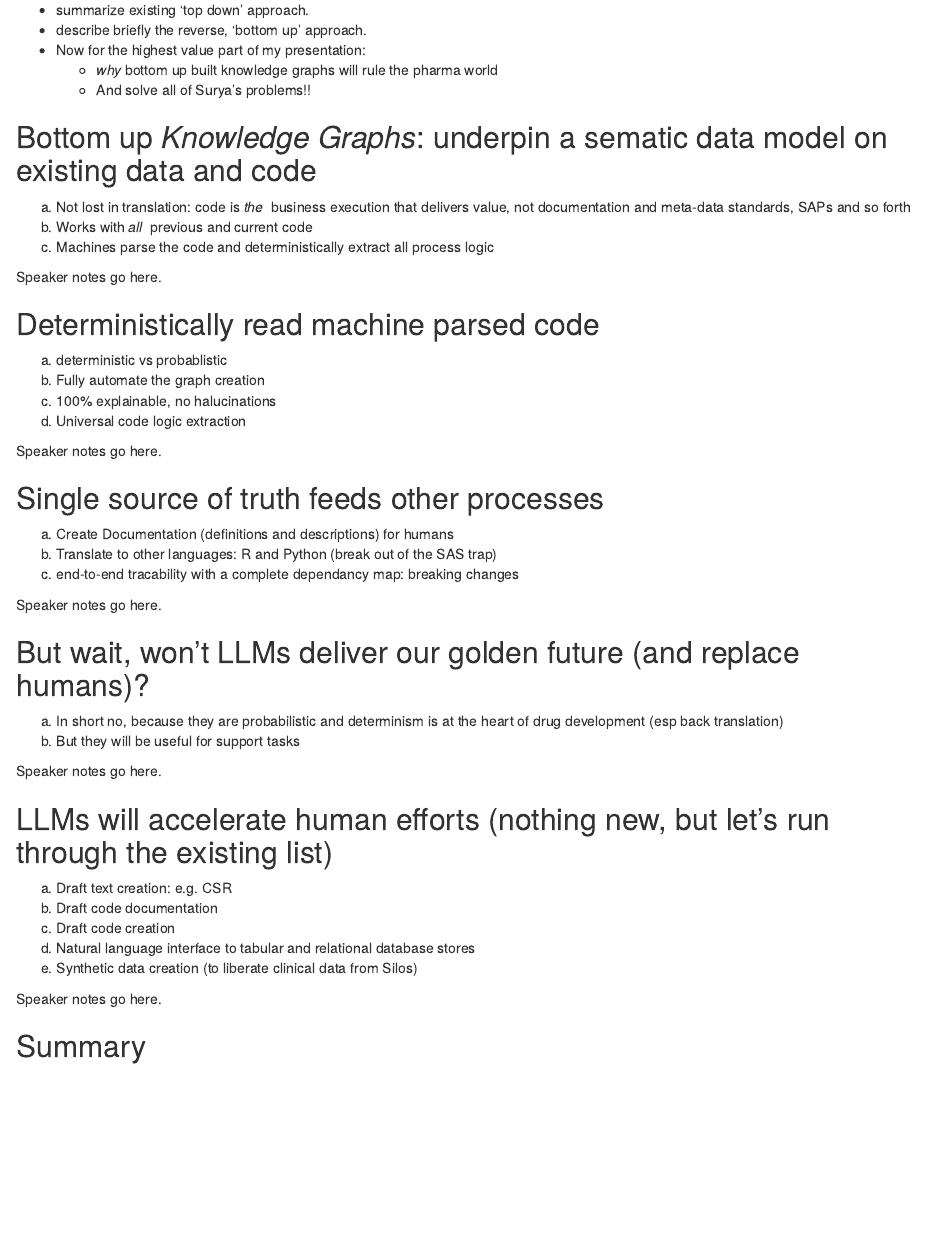
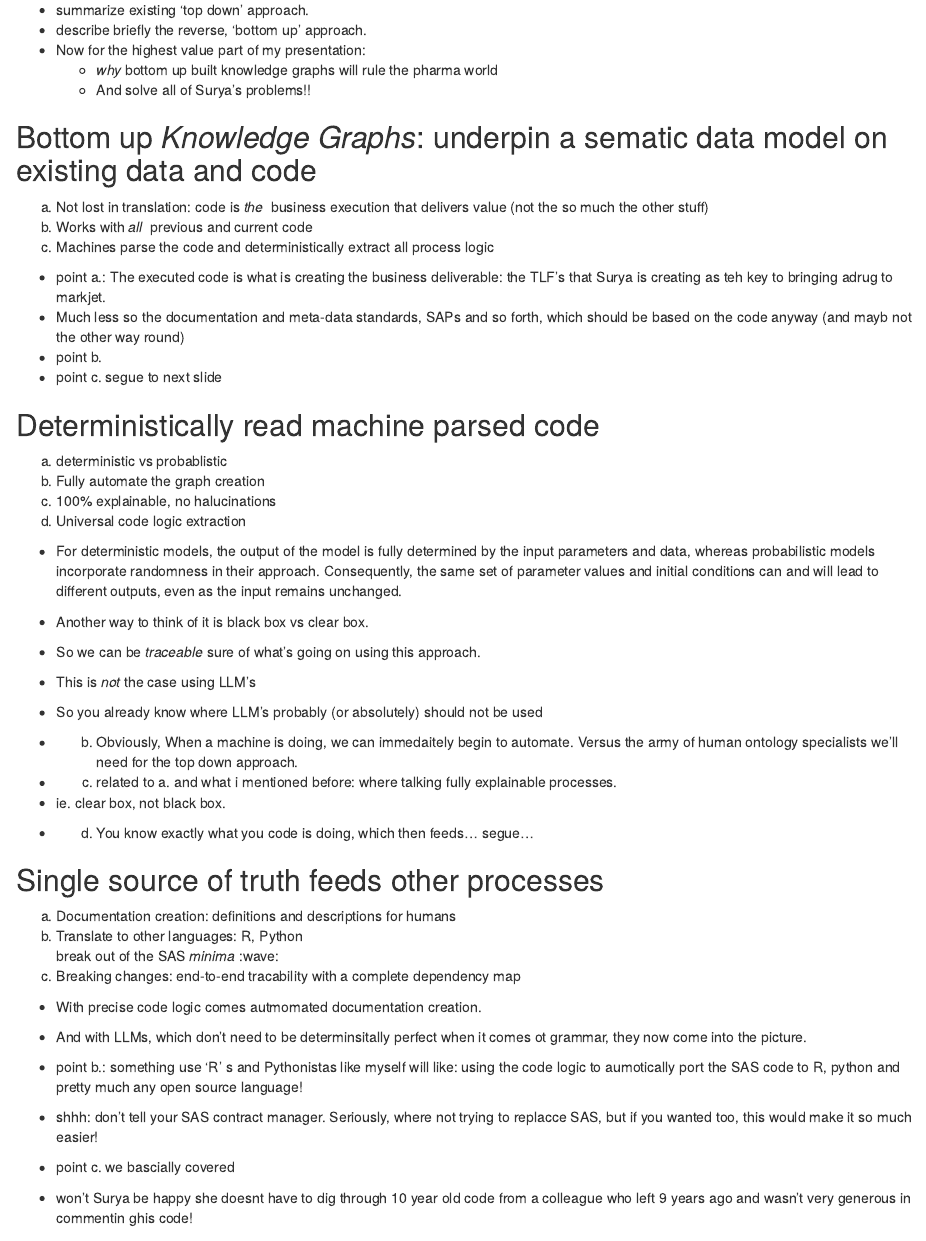
Before and after one commit to karlbrand/verisian-webinar, an R Markdown document (verisian-webinar.Rmd): the page in a window 1100 px wide, from 7400 px down. Rendered offline with R 4.5, knitr and Pandoc, with nearby package versions.

Commit message:
completed update until Single source of truth

```diff
--- a/verisian-webinar.Rmd
+++ b/verisian-webinar.Rmd
@@ -399,12 +399,15 @@ Not only faster, there's more...
 
 ## Bottom up *Knowledge Graphs*: [under]{.yellow}pin a sematic data model on existing data and code
 
-a. Not lost in translation: [code is _the_&nbsp;&nbsp;business execution]{.yellow} that delivers value, not documentation and meta-data standards, SAPs and so forth
+a. Not lost in translation: [code is _the_&nbsp;&nbsp;business execution]{.yellow} that delivers value (not the so much the other stuff)
 b. Works with _all_&nbsp;&nbsp;previous and current code
 c. Machines parse the code and deterministically extract all process logic
 
 ::: {.notes}
-Speaker notes go here.
+- point a.: The executed code is what is creating the business deliverable: the TLF's that Surya is creating as teh key to bringing  adrug to markjet.
+- Much less so the documentation and meta-data standards, SAPs and so forth, which should be based on the code anyway (and mayb not the other way round)
+- point b.
+- point c. segue to next slide
 :::
 
 ## Deterministically read machine parsed code
@@ -417,17 +420,35 @@ c. Universal code logic extraction
 <!-- ::: -->
 
 ::: {.notes}
-Speaker notes go here.
+- For deterministic models, the output of the model is fully determined by the input parameters and data, whereas probabilistic models incorporate randomness in their approach. Consequently, the same set of parameter values and initial conditions can and will lead to different outputs, even as the input remains unchanged.
+- Another way to think of it is black box vs clear box.
+- So we can be *traceable* sure of what's going on using this approach.
+- This is *not* the case using LLM's
+- So you already know where LLM's probably (or absolutely) should not be used
+
+- b. Obviously, When a machine is doing, we can immedaitely begin to automate. Versus the army of human ontology specialists we'll need for the top down approach.
+
+- c. related to a. and what i mentioned before: where talking fully explainable processes.
+- ie. clear box, not black box.
+
+- d. You know exactly what you code is doing, which then feeds... segue...
 :::
 
 ## Single source of truth feeds other processes
 
-a. Create Documentation (definitions and descriptions) for humans
-b. Translate to other languages: R and Python (break out of the SAS trap)
-c. end-to-end tracability with a complete dependancy map: breaking changes
+a. Documentation creation: definitions and descriptions for [humans]{.yellow}
+b. Translate to other languages: R, Python <br />break out of the SAS *minima* :wave:
+c. Breaking changes: [end-to-end tracability]{.yellow} with a complete dependency map
 
 ::: {.notes}
-Speaker notes go here.
+- With precise code logic comes autmomated documentation creation.
+- And with LLMs, which don't need to be determinsitally perfect when it comes ot grammar, they now come into the picture.
+
+- point b.: something use 'R' s and Pythonistas like myself will like: using the code logic to aumotically port the SAS code to R, python and pretty much any open source language!
+- shhh: don't tell your SAS contract manager. Seriously, where not trying to replacce SAS, but if you wanted too, this would make it so much easier!
+
+- point c. we bascially covered
+- won't Surya be happy she doesnt have to dig through 10 year old code from a colleague who left 9 years ago and wasn't very generous in commentin ghis code!
 :::
 
 ## But wait, won't LLMs deliver our golden future (and replace humans)?
```
Also changed, not shown: docs/search.json, 1 other file.
